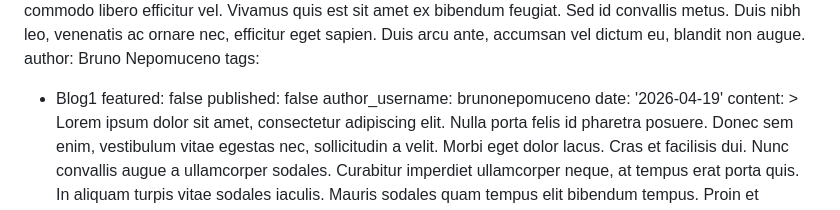
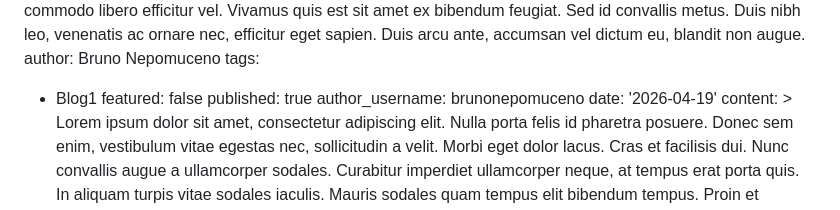
Before and after one commit to magicoven-tech/site, a Markdown page: data/posts/blog1.md, the part around the change. GitHub-like rendering.

Commit message:
cms(blog): atualizar post "Blog1"

```diff
--- a/data/posts/blog1.md
+++ b/data/posts/blog1.md
@@ -55,7 +55,7 @@ author: Bruno Nepomuceno
 tags:
   - Blog1
 featured: false
-published: false
+published: true
 author_username: brunonepomuceno
 date: '2026-04-19'
 content: >
```
